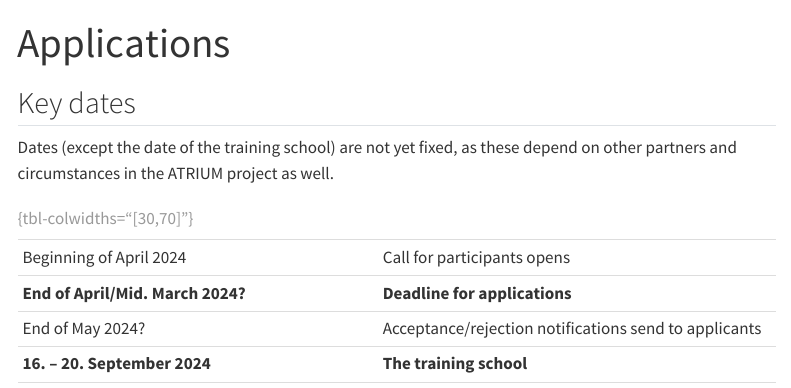
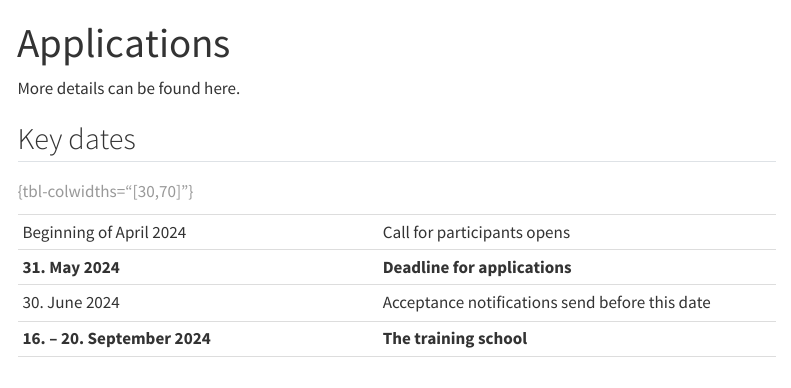
Before and after one commit to petrpajdla/atRium, a Quarto document (applications.qmd): the page in a window 1100 px wide, from its top. Rendered offline with R 4.5, knitr and Pandoc in place of Quarto, with nearby package versions; menus at the side of the page are left out.

Commit message:
edit dates after te call is known

```diff
--- a/applications.qmd
+++ b/applications.qmd
@@ -4,13 +4,13 @@ title: "Applications"
 
 <!-- ::: {.callout-note} -->
 
+More details can be found here.
+
 ## Key dates
-
-Dates (except the date of the training school) are not yet fixed, as these depend on other partners and circumstances in the ATRIUM project as well.
 
 |                               |                                |
 |-----------------------------  |--------------------------------|
 | Beginning of April 2024       | Call for participants opens    |
-| **End of April/Mid. March 2024?** | **Deadline for applications** |
-| End of May 2024?              | Acceptance/rejection notifications send to applicants |
+| **31. May 2024**              | **Deadline for applications** |
+| 30. June 2024                 | Acceptance notifications send before this date |
 | **16. -- 20. September 2024** | **The training school**        |
```
Also changed, not shown: index.qmd (+2 -2 lines), applications.qmd (2 more changed lines).
